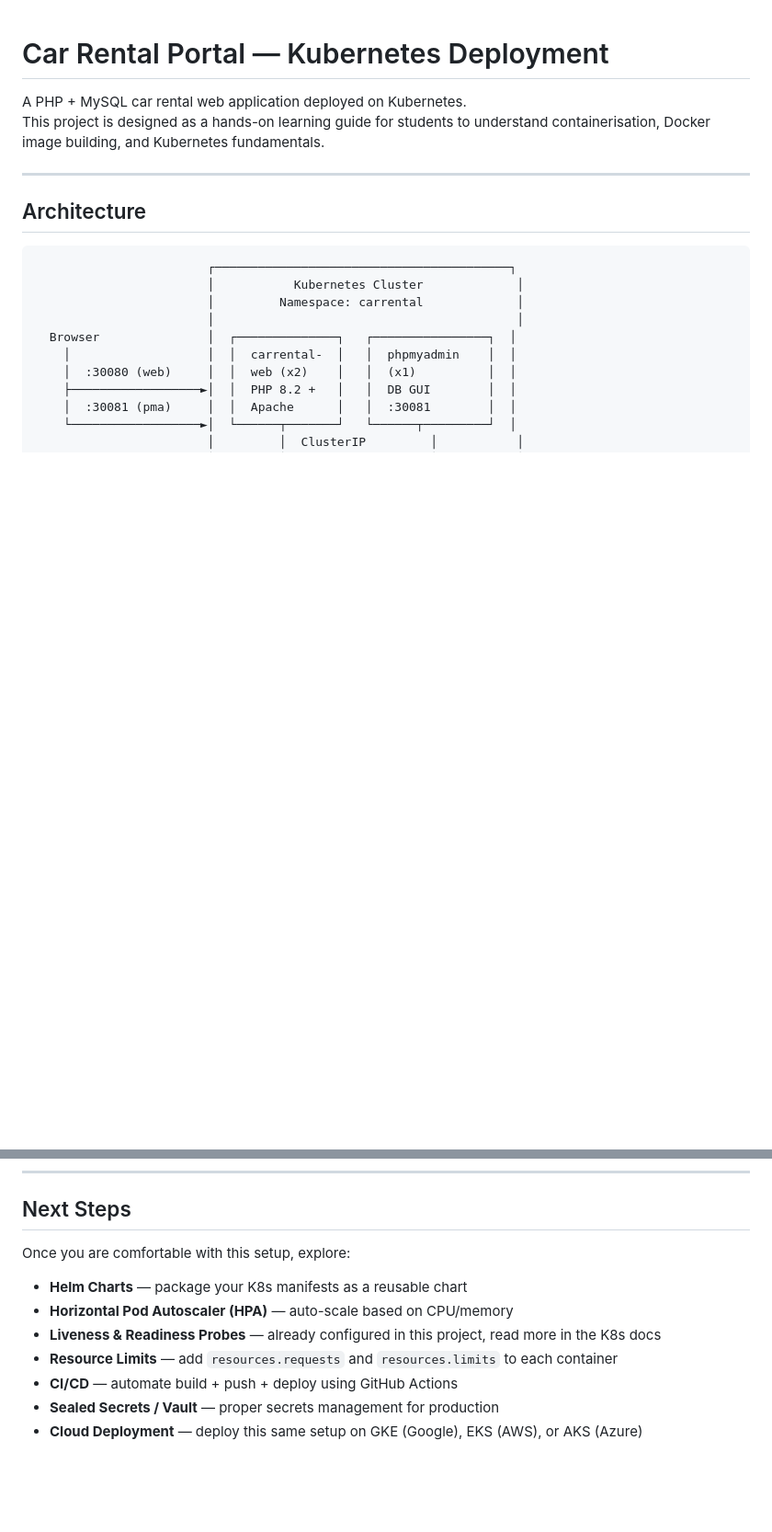
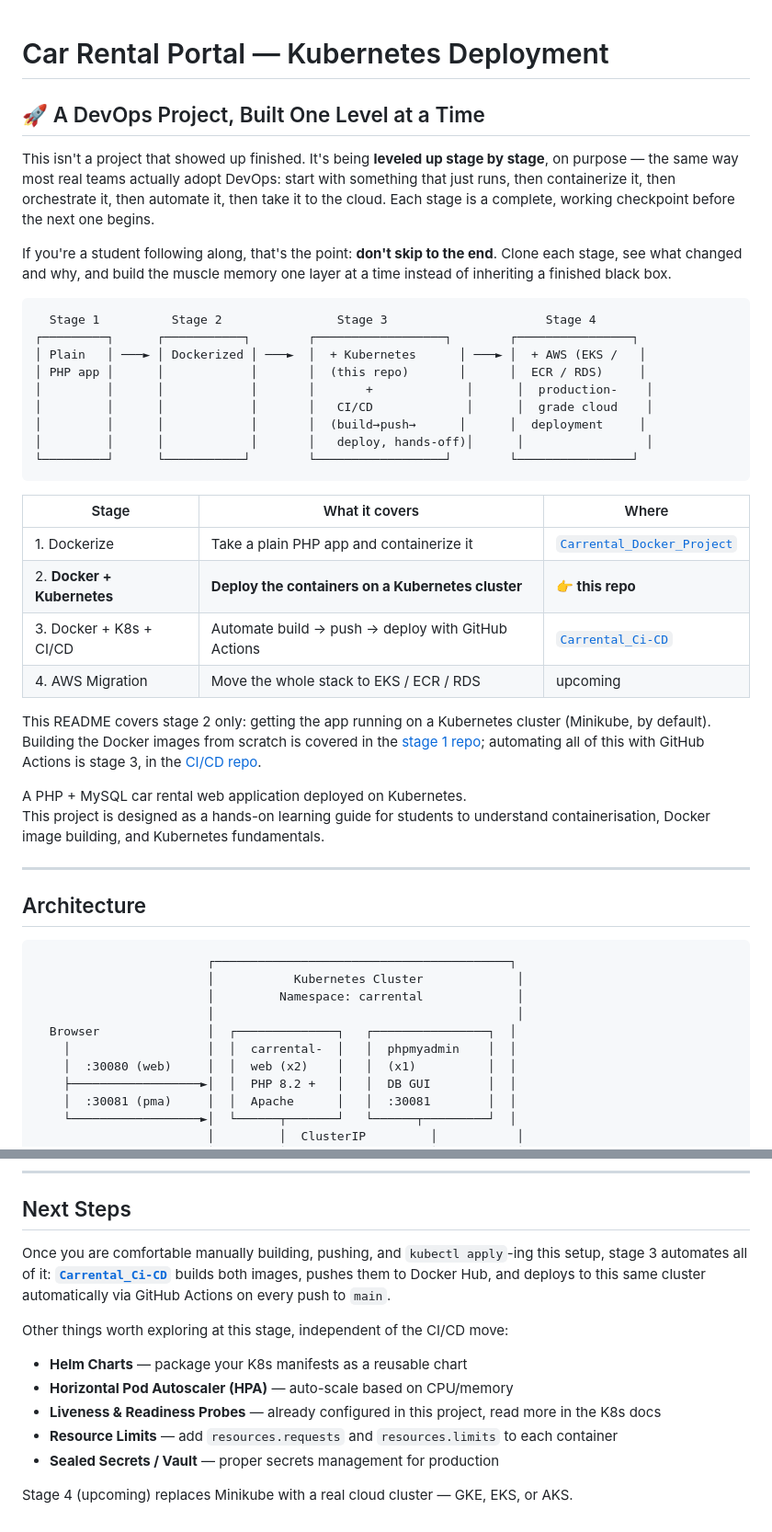
Before and after one commit to chetan080808/Carrental_K8s-Docker_Project, a Markdown page: README.md, 2 parts joined by grey strips. Shown at 92% size. GitHub-like rendering; blank space fills up the shorter version.

Commit message:
Reframe README as stage 2 of the multi-stage DevOps project
Co-Authored-By: Claude Sonnet 5 <noreply@anthropic.com>

````diff
--- a/README.md
+++ b/README.md
@@ -1,4 +1,31 @@
 # Car Rental Portal — Kubernetes Deployment
+
+## 🚀 A DevOps Project, Built One Level at a Time
+
+This isn't a project that showed up finished. It's being **leveled up stage by stage**, on purpose — the same way most real teams actually adopt DevOps: start with something that just runs, then containerize it, then orchestrate it, then automate it, then take it to the cloud. Each stage is a complete, working checkpoint before the next one begins.
+
+If you're a student following along, that's the point: **don't skip to the end**. Clone each stage, see what changed and why, and build the muscle memory one layer at a time instead of inheriting a finished black box.
+
+```
+  Stage 1          Stage 2                Stage 3                      Stage 4
+┌─────────┐      ┌───────────┐        ┌──────────────────┐        ┌────────────────┐
+│ Plain   │ ───► │ Dockerized │ ───►  │  + Kubernetes      │ ───► │  + AWS (EKS /   │
+│ PHP app │      │            │       │  (this repo)       │      │  ECR / RDS)     │
+│         │      │            │       │       +             │      │  production-    │
+│         │      │            │       │   CI/CD             │      │  grade cloud    │
+│         │      │            │       │  (build→push→      │      │  deployment     │
+│         │      │            │       │   deploy, hands-off)│      │                 │
+└─────────┘      └───────────┘        └──────────────────┘        └────────────────┘
+```
+
+| Stage | What it covers | Where |
+|---|---|---|
+| 1. Dockerize | Take a plain PHP app and containerize it | [`Carrental_Docker_Project`](https://github.com/chetan080808/Carrental_Docker_Project) |
+| 2. **Docker + Kubernetes** | **Deploy the containers on a Kubernetes cluster** | **👉 this repo** |
+| 3. Docker + K8s + CI/CD | Automate build → push → deploy with GitHub Actions | [`Carrental_Ci-CD`](https://github.com/chetan080808/Carrental_Ci-CD) |
+| 4. AWS Migration | Move the whole stack to EKS / ECR / RDS | upcoming |
+
+This README covers stage 2 only: getting the app running on a Kubernetes cluster (Minikube, by default). Building the Docker images from scratch is covered in the [stage 1 repo](https://github.com/chetan080808/Carrental_Docker_Project); automating all of this with GitHub Actions is stage 3, in the [CI/CD repo](https://github.com/chetan080808/Carrental_Ci-CD).
 
 A PHP + MySQL car rental web application deployed on Kubernetes.
 This project is designed as a hands-on learning guide for students to understand
@@ -433,12 +460,14 @@ minikube delete
 
 ## Next Steps
 
-Once you are comfortable with this setup, explore:
+Once you are comfortable manually building, pushing, and `kubectl apply`-ing this setup, stage 3 automates all of it: **[`Carrental_Ci-CD`](https://github.com/chetan080808/Carrental_Ci-CD)** builds both images, pushes them to Docker Hub, and deploys to this same cluster automatically via GitHub Actions on every push to `main`.
+
+Other things worth exploring at this stage, independent of the CI/CD move:
 
 - **Helm Charts** — package your K8s manifests as a reusable chart
 - **Horizontal Pod Autoscaler (HPA)** — auto-scale based on CPU/memory
 - **Liveness & Readiness Probes** — already configured in this project, read more in the K8s docs
 - **Resource Limits** — add `resources.requests` and `resources.limits` to each container
-- **CI/CD** — automate build + push + deploy using GitHub Actions
 - **Sealed Secrets / Vault** — proper secrets management for production
-- **Cloud Deployment** — deploy this same setup on GKE (Google), EKS (AWS), or AKS (Azure)
+
+Stage 4 (upcoming) replaces Minikube with a real cloud cluster — GKE, EKS, or AKS.
````
